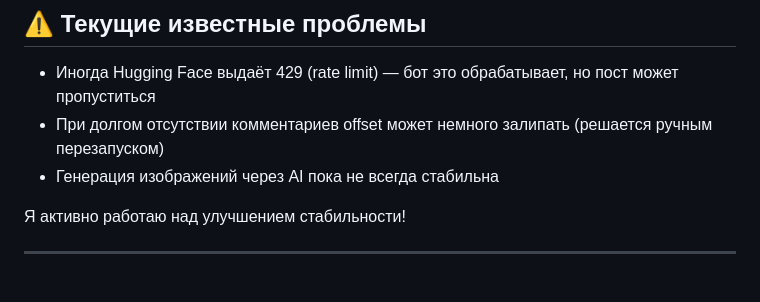
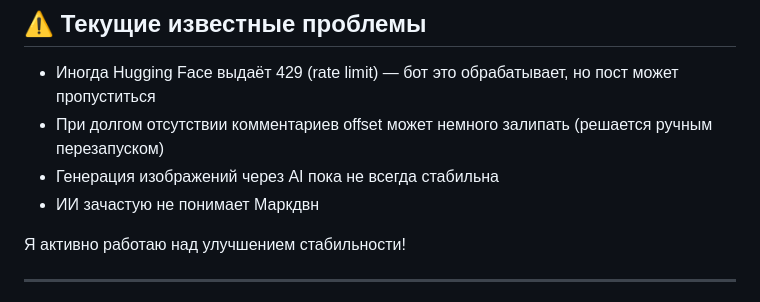
Before and after one commit to miklgorgame/ai_cannel_bot, a Markdown page: README.md, the part around the change. GitHub-like rendering.

Commit message:
Update README with AI Markdown understanding issue
Added note about AI's understanding of Markdown.

```diff
--- a/README.md
+++ b/README.md
@@ -111,6 +111,7 @@ TEST_MODE=true python bot.py
 - Иногда Hugging Face выдаёт 429 (rate limit) — бот это обрабатывает, но пост может пропуститься
 - При долгом отсутствии комментариев offset может немного залипать (решается ручным перезапуском)
 - Генерация изображений через AI пока не всегда стабильна
+- ИИ зачастую не понимает Маркдвн
 
 Я активно работаю над улучшением стабильности!
 
```
